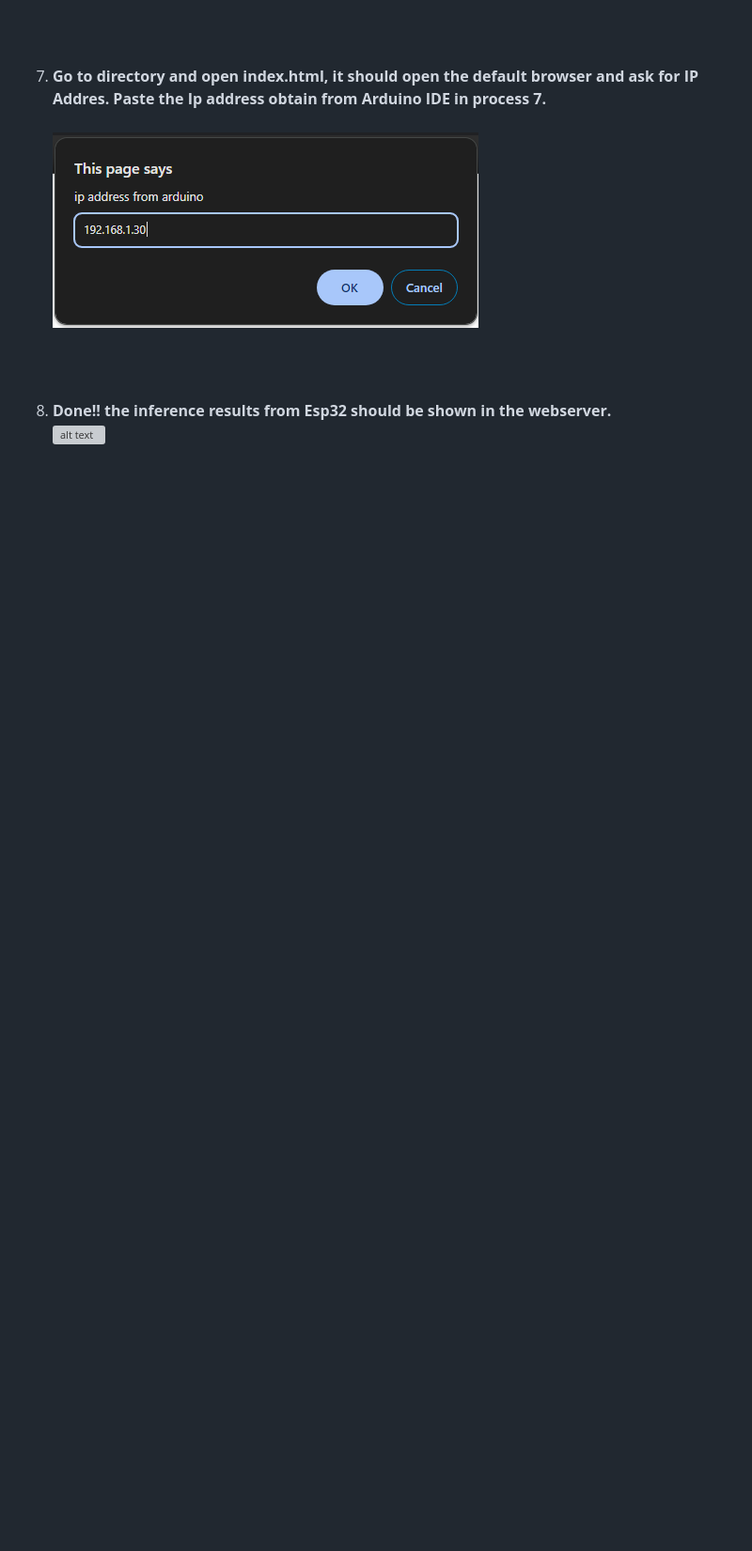
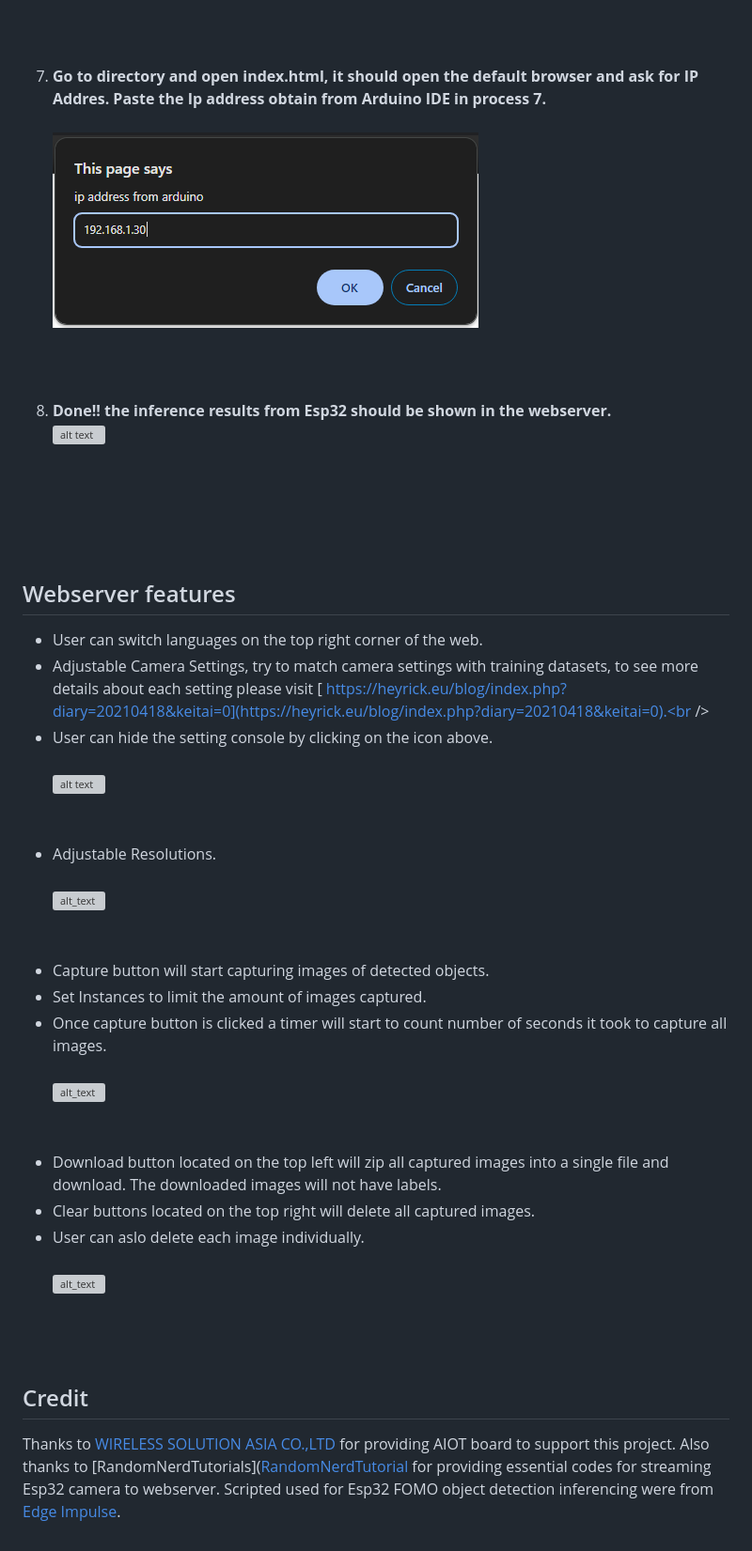
Before and after one commit to ValeraDanger/object-detect-FOMO-stream-Esp32, a Markdown page: README.md, the part around the change. Shown at 94% size. Rendered like a GitHub page; blank space fills up the shorter version; grey boxes are pictures that could not be loaded.

```diff
--- a/README.md
+++ b/README.md
@@ -53,3 +53,25 @@ This is indended for streaming [FOMO object detection model](https://edge-impuls
 9. <strong> Done!! the inference results from Esp32 should be shown in the webserver. </strong>
 ![alt text](/Images_for_readme/done.PNG)<br /><br />
 <br /><br /><br /><br />
+## Webserver features
+- User can switch languages on the top right corner of the web.<br />
+- Adjustable Camera Settings, try to match camera settings with training datasets, to see more details about each setting please visit [
+https://heyrick.eu/blog/index.php?diary=20210418&keitai=0](https://heyrick.eu/blog/index.php?diary=20210418&keitai=0).<br />
+- User can hide the setting console by clicking on the icon above.<br /><br />
+![alt text](/Images_for_readme/setting.PNG)
+<br /><br /><br />
+- Adjustable Resolutions. <br /><br />
+![alt_text](/Images_for_readme/console.PNG)
+<br /><br /><br />
+- Capture button will start capturing images of detected objects. <br />
+- Set Instances to limit the amount of images captured.  <br />
+- Once capture button is clicked a timer will start to count number of seconds it took to capture all images.<br /> <br />
+![alt_text](/Images_for_readme/console_seconds.PNG)
+<br /><br /> <br />
+- Download button located on the top left will zip all captured images into a single file and download. The downloaded images will not have labels.<br />
+- Clear buttons located on the top right will delete all captured images.<br />
+- User can aslo delete each image individually.<br /><br />
+![alt_text](/Images_for_readme/gallery_img.PNG)
+<br /> <br /><br /> <br />
+## Credit
+Thanks to [WIRELESS SOLUTION ASIA CO.,LTD](https://wirelesssolution.asia/) for providing AIOT board to support this project. Also thanks to [RandomNerdTutorials]([RandomNerdTutorial](https://RandomNerdTutorials.com/esp32-cam-video-streaming-web-server-camera-home-assistant) for providing essential codes for streaming Esp32 camera to webserver. Scripted used for Esp32 FOMO object detection inferencing were from [Edge Impulse](https://edge-impulse.gitbook.io/docs/edge-impulse-studio/learning-blocks/object-detection/fomo-object-detection-for-constrained-devices).
```
